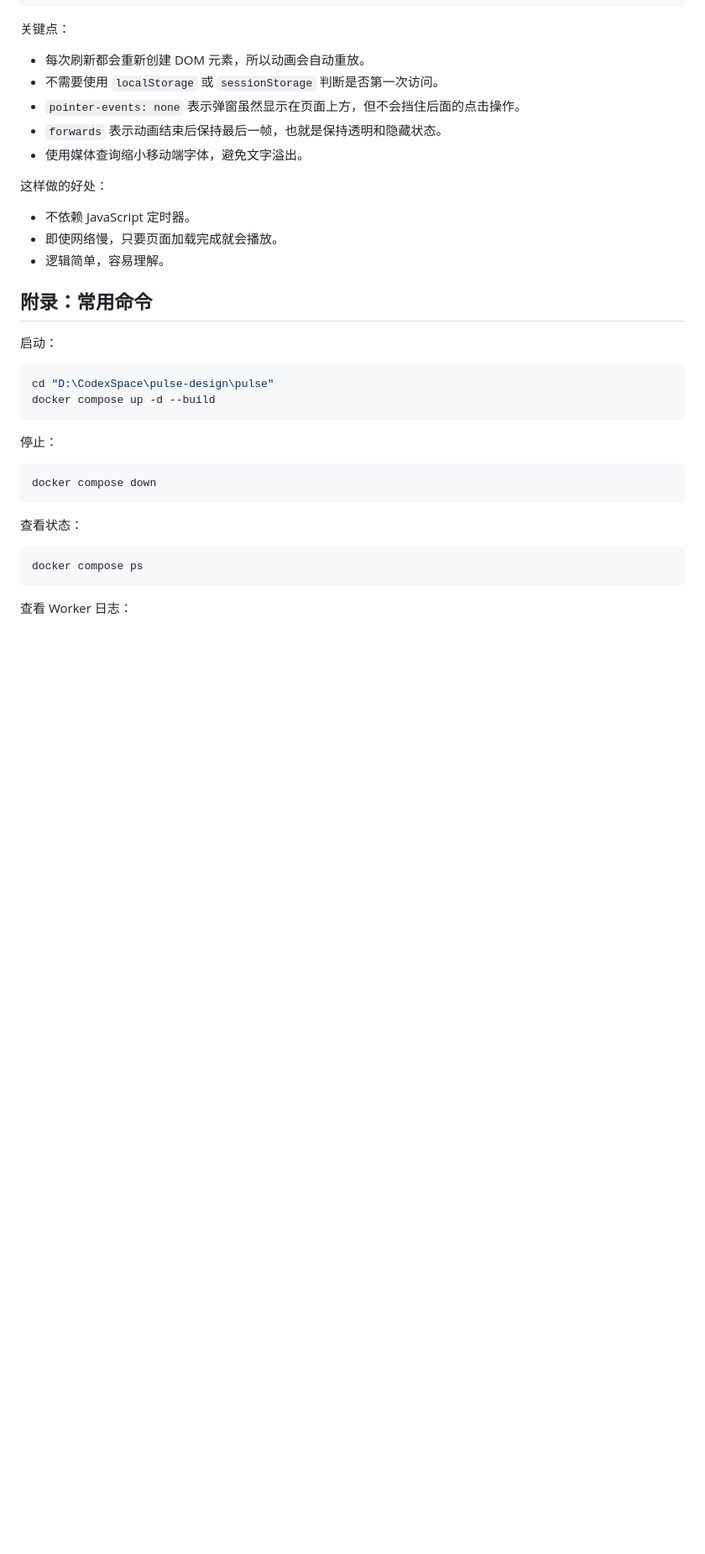
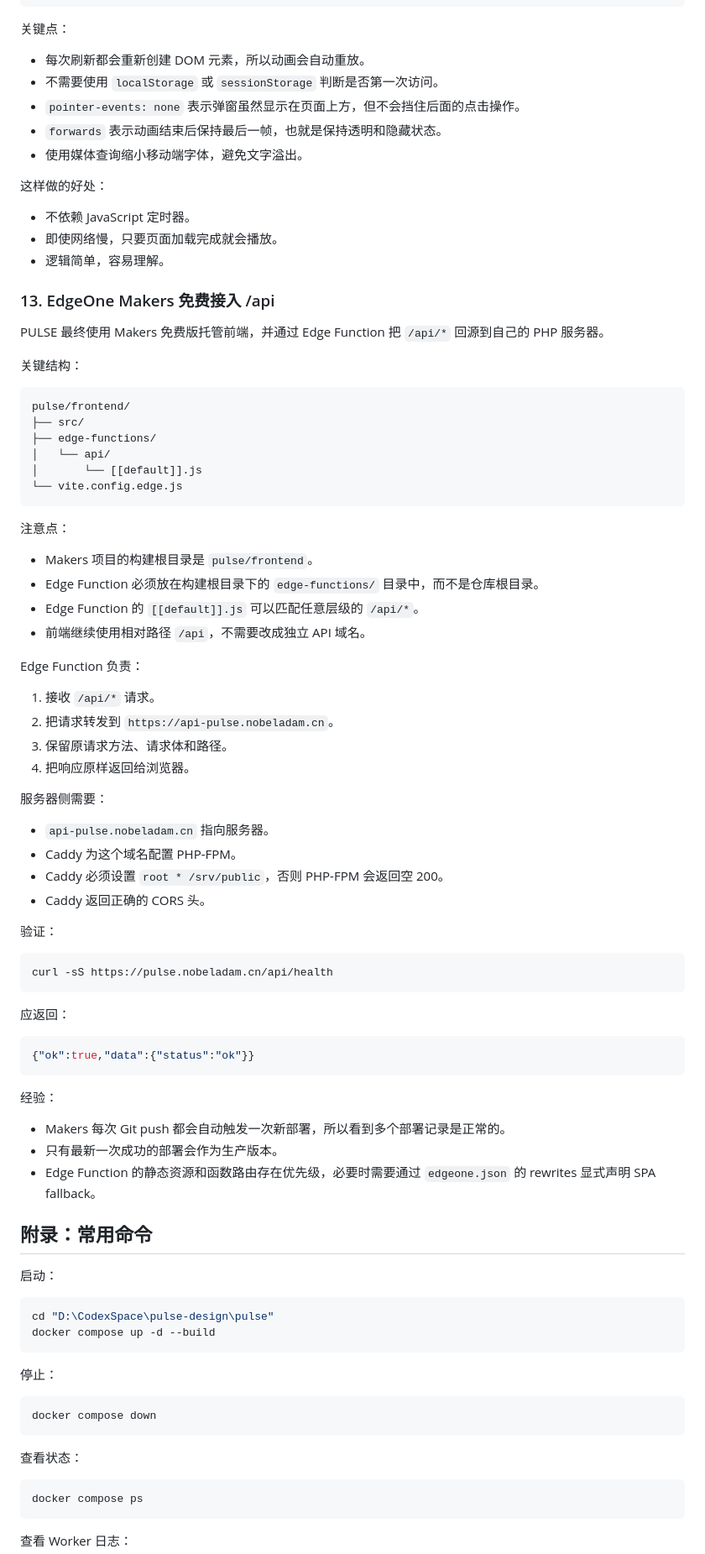
Before and after one commit to hidingdust/pulse-design, a Markdown page: docs/PULSE项目学习记录.md, the part around the change. Shown at 84% size. Rendered like a GitHub page; blank space fills up the shorter version.

Commit message:
docs: record EdgeOne Makers API proxy

````diff
--- a/docs/PULSE项目学习记录.md
+++ b/docs/PULSE项目学习记录.md
@@ -1433,6 +1433,60 @@ NobelAdam' Work Made with AI
 - 不依赖 JavaScript 定时器。
 - 即使网络慢，只要页面加载完成就会播放。
 - 逻辑简单，容易理解。
+
+### 13. EdgeOne Makers 免费接入 /api
+
+PULSE 最终使用 Makers 免费版托管前端，并通过 Edge Function 把 `/api/*` 回源到自己的 PHP 服务器。
+
+关键结构：
+
+```text
+pulse/frontend/
+├── src/
+├── edge-functions/
+│   └── api/
+│       └── [[default]].js
+└── vite.config.edge.js
+```
+
+注意点：
+
+- Makers 项目的构建根目录是 `pulse/frontend`。
+- Edge Function 必须放在构建根目录下的 `edge-functions/` 目录中，而不是仓库根目录。
+- Edge Function 的 `[[default]].js` 可以匹配任意层级的 `/api/*`。
+- 前端继续使用相对路径 `/api`，不需要改成独立 API 域名。
+
+Edge Function 负责：
+
+1. 接收 `/api/*` 请求。
+2. 把请求转发到 `https://api-pulse.nobeladam.cn`。
+3. 保留原请求方法、请求体和路径。
+4. 把响应原样返回给浏览器。
+
+服务器侧需要：
+
+- `api-pulse.nobeladam.cn` 指向服务器。
+- Caddy 为这个域名配置 PHP-FPM。
+- Caddy 必须设置 `root * /srv/public`，否则 PHP-FPM 会返回空 200。
+- Caddy 返回正确的 CORS 头。
+
+验证：
+
+```bash
+curl -sS https://pulse.nobeladam.cn/api/health
+```
+
+应返回：
+
+```json
+{"ok":true,"data":{"status":"ok"}}
+```
+
+经验：
+
+- Makers 每次 Git push 都会自动触发一次新部署，所以看到多个部署记录是正常的。
+- 只有最新一次成功的部署会作为生产版本。
+- Edge Function 的静态资源和函数路由存在优先级，必要时需要通过 `edgeone.json` 的 rewrites 显式声明 SPA fallback。
 
 ## 附录：常用命令
 
````
